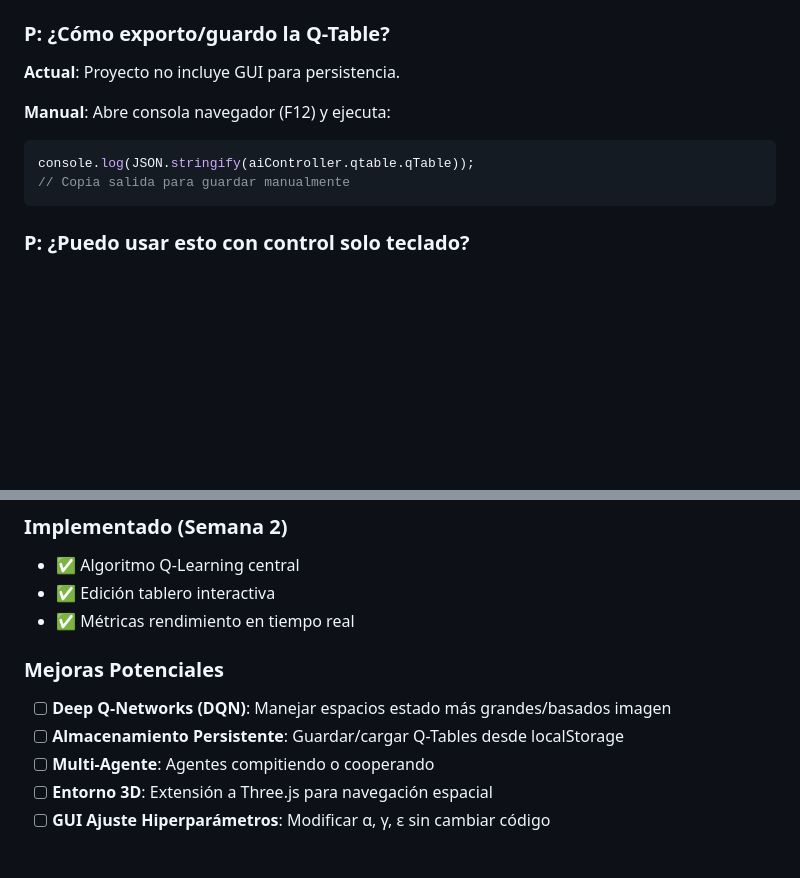
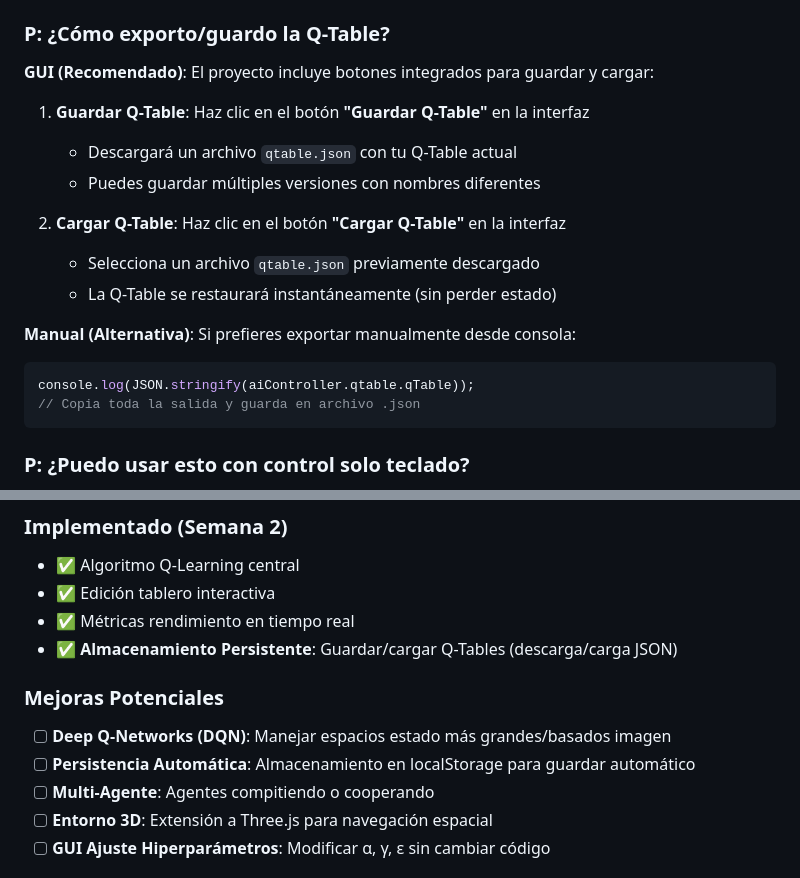
Before and after one commit to 52-Projects-to-improve-my-skills/ReinforcementLearning-Q-table_week-2, a Markdown page: README_ES.md, 2 parts joined by grey strips. Drawn GitHub-style; blank space fills up the shorter version.

Commit message:
Fix: corrección readme

````diff
--- a/README_ES.md
+++ b/README_ES.md
@@ -464,12 +464,20 @@ REWARD: {
 
 ### P: ¿Cómo exporto/guardo la Q-Table?
 
-**Actual**: Proyecto no incluye GUI para persistencia.
+**GUI (Recomendado)**: El proyecto incluye botones integrados para guardar y cargar:
 
-**Manual**: Abre consola navegador (F12) y ejecuta:
+1. **Guardar Q-Table**: Haz clic en el botón **"Guardar Q-Table"** en la interfaz
+   - Descargará un archivo `qtable.json` con tu Q-Table actual
+   - Puedes guardar múltiples versiones con nombres diferentes
+
+2. **Cargar Q-Table**: Haz clic en el botón **"Cargar Q-Table"** en la interfaz
+   - Selecciona un archivo `qtable.json` previamente descargado
+   - La Q-Table se restaurará instantáneamente (sin perder estado)
+
+**Manual (Alternativa)**: Si prefieres exportar manualmente desde consola:
 ```javascript
 console.log(JSON.stringify(aiController.qtable.qTable));
-// Copia salida para guardar manualmente
+// Copia toda la salida y guarda en archivo .json
 ```
 
 ### P: ¿Puedo usar esto con control solo teclado?
@@ -505,10 +513,11 @@ console.log(JSON.stringify(aiController.qtable.qTable));
 - ✅ Algoritmo Q-Learning central
 - ✅ Edición tablero interactiva
 - ✅ Métricas rendimiento en tiempo real
+- ✅ **Almacenamiento Persistente**: Guardar/cargar Q-Tables (descarga/carga JSON)
 
 ### Mejoras Potenciales
 - [ ] **Deep Q-Networks (DQN)**: Manejar espacios estado más grandes/basados imagen
-- [ ] **Almacenamiento Persistente**: Guardar/cargar Q-Tables desde localStorage
+- [ ] **Persistencia Automática**: Almacenamiento en localStorage para guardar automático
 - [ ] **Multi-Agente**: Agentes compitiendo o cooperando
 - [ ] **Entorno 3D**: Extensión a Three.js para navegación espacial
 - [ ] **GUI Ajuste Hiperparámetros**: Modificar α, γ, ε sin cambiar código
````
Also changed, not shown: README.md (+3 -5 lines).
